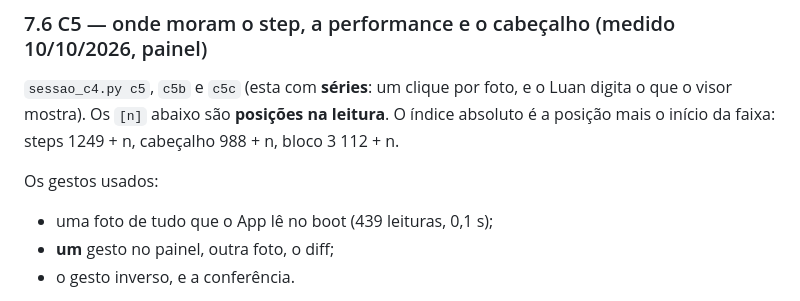
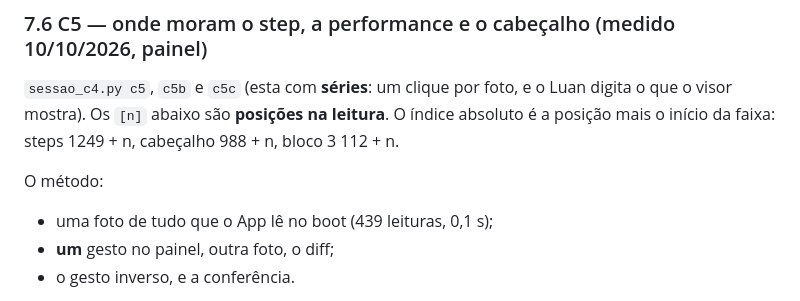
Before and after one commit to luanmoura-aimanager/tr1000-grid, a Markdown page: REFERENCIA.md, the part around the change. Rendered like a GitHub page.

Commit message:
REFERENCIA 7.6: rotulo
Co-Authored-By: Claude Opus 5.5 <noreply@anthropic.com>

```diff
--- a/REFERENCIA.md
+++ b/REFERENCIA.md
@@ -731,7 +731,7 @@ depois** (o tempo até o Enter), não. Medido em seguida, só com leituras:
 que o visor mostra). Os `[n]` abaixo são **posições na leitura**. O índice absoluto é a
 posição mais o início da faixa: steps 1249 + n, cabeçalho 988 + n, bloco 3 112 + n.
 
-Os gestos usados:
+O método:
 - uma foto de tudo que o App lê no boot (439 leituras, 0,1 s);
 - **um** gesto no painel, outra foto, o diff;
 - o gesto inverso, e a conferência.
```
